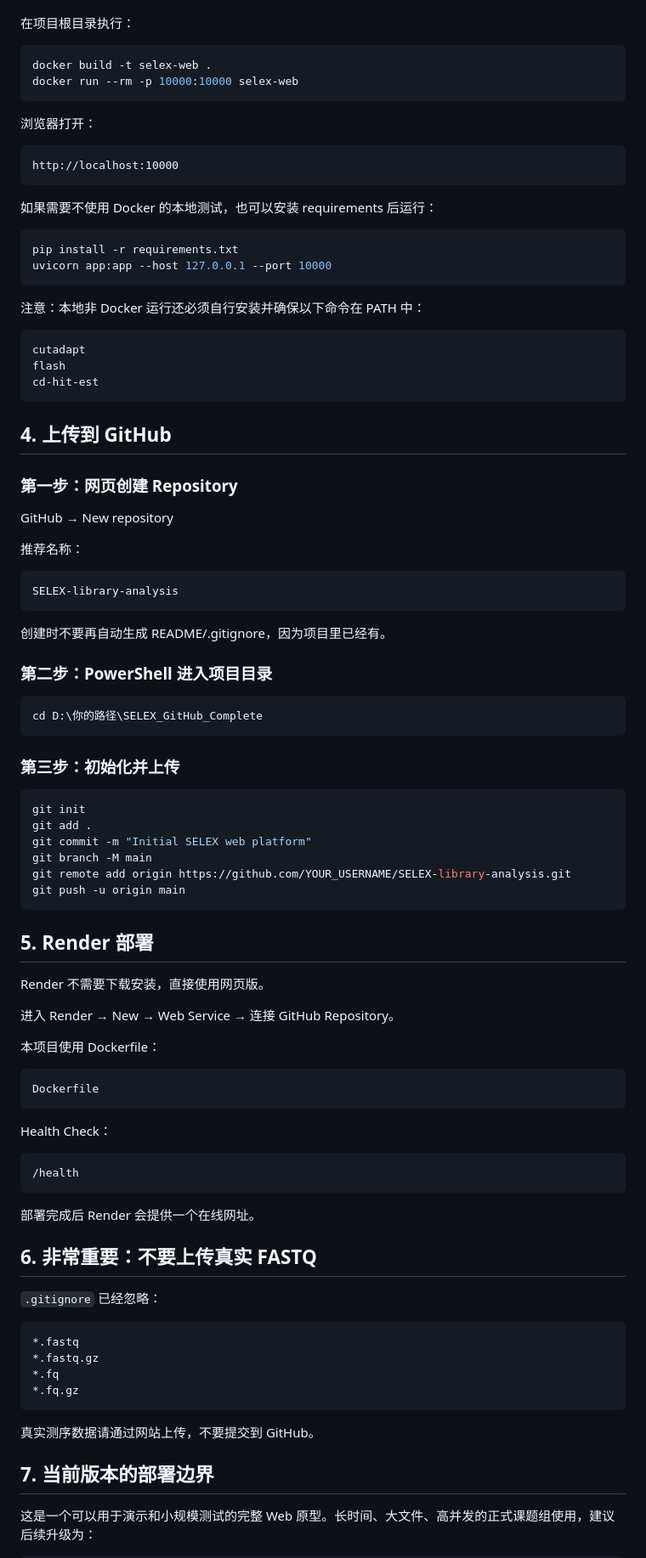
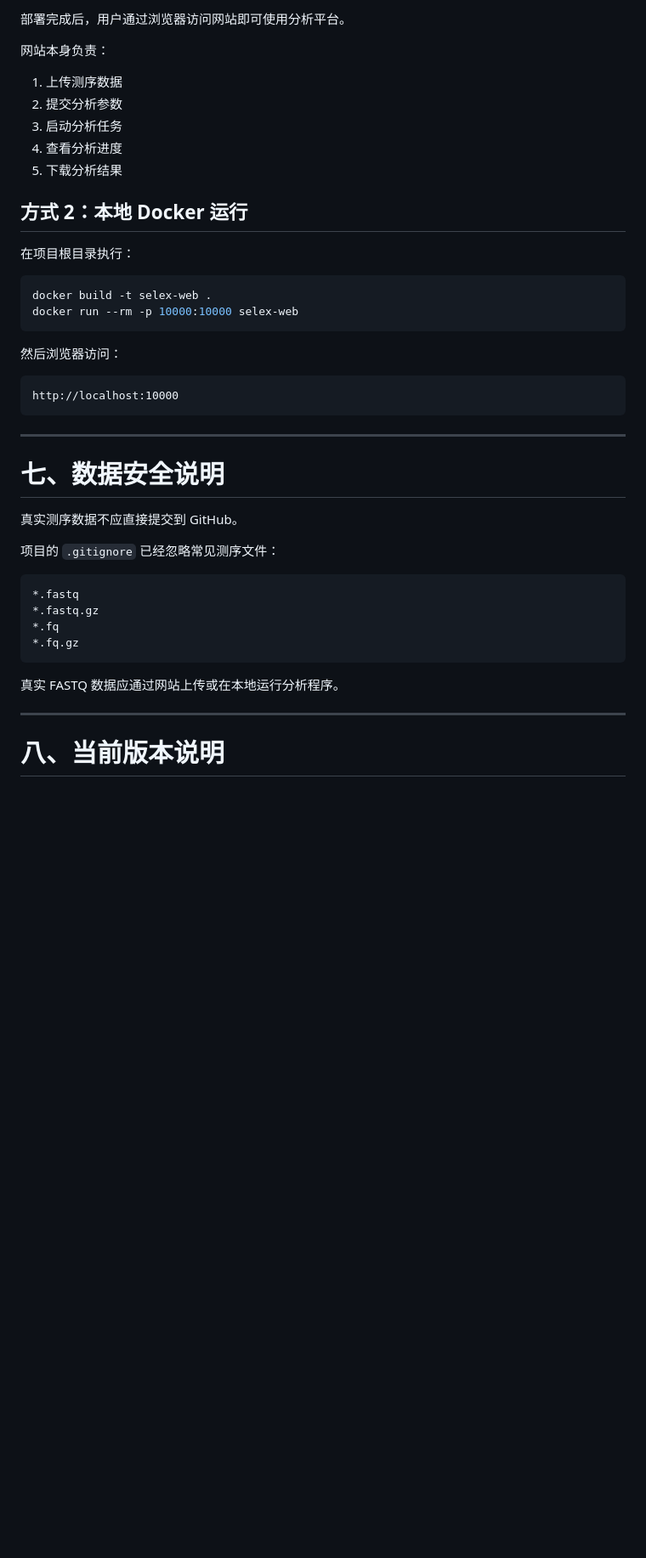
Before and after one commit to LXYtiand/SELEX-library-analysis, a Markdown page: README.md, the part around one of its changes. Shown at 85% size. Rendered like a GitHub page; blank space fills up the shorter version.

Commit message:
Update project README

````diff
--- a/README.md
+++ b/README.md
@@ -45,3 +231,14 @@ SELEX_GitHub_Complete/
+部署完成后，用户通过浏览器访问网站即可使用分析平台。
+
+网站本身负责：
+
+1. 上传测序数据
+2. 提交分析参数
+3. 启动分析任务
+4. 查看分析进度
+5. 下载分析结果
+
+## 方式 2：本地 Docker 运行
 
 在项目根目录执行：
 
@@ -50,81 +247,19 @@ docker build -t selex-web .
 docker run --rm -p 10000:10000 selex-web
 ```
 
-浏览器打开：
+然后浏览器访问：
 
 ```text
 http://localhost:10000
 ```
 
-如果需要不使用 Docker 的本地测试，也可以安装 requirements 后运行：
+---
 
-```bash
-pip install -r requirements.txt
-uvicorn app:app --host 127.0.0.1 --port 10000
-```
+# 七、数据安全说明
 
-注意：本地非 Docker 运行还必须自行安装并确保以下命令在 PATH 中：
+真实测序数据不应直接提交到 GitHub。
 
-```text
-cutadapt
-flash
-cd-hit-est
-```
-
-## 4. 上传到 GitHub
-
-### 第一步：网页创建 Repository
-
-GitHub → New repository
-
-推荐名称：
-
-```text
-SELEX-library-analysis
-```
-
-创建时不要再自动生成 README/.gitignore，因为项目里已经有。
-
-### 第二步：PowerShell 进入项目目录
-
-```powershell
-cd D:\你的路径\SELEX_GitHub_Complete
-```
-
-### 第三步：初始化并上传
-
-```powershell
-git init
-git add .
-git commit -m "Initial SELEX web platform"
-git branch -M main
-git remote add origin https://github.com/YOUR_USERNAME/SELEX-library-analysis.git
-git push -u origin main
-```
-
-## 5. Render 部署
-
-Render 不需要下载安装，直接使用网页版。
-
-进入 Render → New → Web Service → 连接 GitHub Repository。
-
-本项目使用 Dockerfile：
-
-```text
-Dockerfile
-```
-
-Health Check：
-
-```text
-/health
-```
-
-部署完成后 Render 会提供一个在线网址。
-
-## 6. 非常重要：不要上传真实 FASTQ
-
-`.gitignore` 已经忽略：
+项目的 `.gitignore` 已经忽略常见测序文件：
 
 ```text
 *.fastq
@@ -133,9 +268,9 @@ Health Check：
 *.fq.gz
 ```
 
-真实测序数据请通过网站上传，不要提交到 GitHub。
+真实 FASTQ 数据应通过网站上传或在本地运行分析程序。
 
-## 7. 当前版本的部署边界
+---
 
-这是一个可以用于演示和小规模测试的完整 Web 原型。长时间、大文件、高并发的正式课题组使用，建议后续升级为：
+# 八、当前版本说明
 
````
Also changed, not shown: other parts of README.md (+238 -48 lines).
